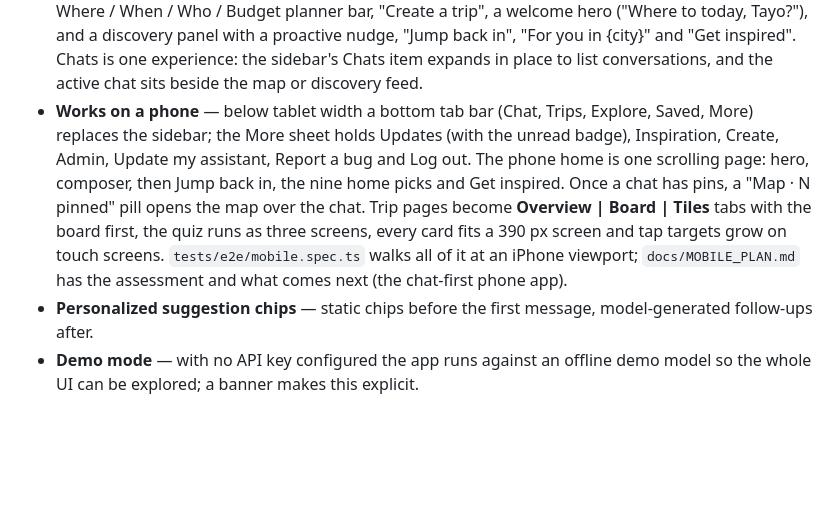
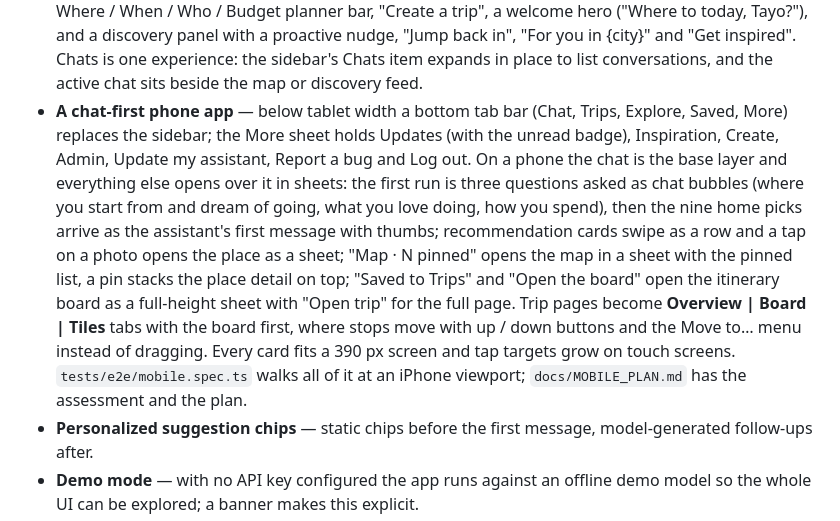
Before and after one commit to TayoAki/XPMatchv1, a Markdown page: README.md, the part around the change. Drawn GitHub-style; blank space fills up the shorter version.

```diff
--- a/README.md
+++ b/README.md
@@ -127,14 +127,19 @@ in development), and the app deploys to **Railway** with the included Dockerfile
   ("Where to today, Tayo?"), and a discovery panel with a proactive nudge, "Jump back in",
   "For you in {city}" and "Get inspired". Chats is one experience: the sidebar's Chats item expands
   in place to list conversations, and the active chat sits beside the map or discovery feed.
-- **Works on a phone** — below tablet width a bottom tab bar (Chat, Trips, Explore, Saved, More)
-  replaces the sidebar; the More sheet holds Updates (with the unread badge), Inspiration, Create,
-  Admin, Update my assistant, Report a bug and Log out. The phone home is one scrolling page: hero,
-  composer, then Jump back in, the nine home picks and Get inspired. Once a chat has pins, a
-  "Map · N pinned" pill opens the map over the chat. Trip pages become **Overview | Board | Tiles**
-  tabs with the board first, the quiz runs as three screens, every card fits a 390 px screen and
-  tap targets grow on touch screens. `tests/e2e/mobile.spec.ts` walks all of it at an iPhone
-  viewport; `docs/MOBILE_PLAN.md` has the assessment and what comes next (the chat-first phone app).
+- **A chat-first phone app** — below tablet width a bottom tab bar (Chat, Trips, Explore, Saved,
+  More) replaces the sidebar; the More sheet holds Updates (with the unread badge), Inspiration,
+  Create, Admin, Update my assistant, Report a bug and Log out. On a phone the chat is the base layer
+  and everything else opens over it in sheets: the first run is three questions asked as chat
+  bubbles (where you start from and dream of going, what you love doing, how you spend), then the
+  nine home picks arrive as the assistant's first message with thumbs; recommendation cards swipe
+  as a row and a tap on a photo opens the place as a sheet; "Map · N pinned" opens the map in a
+  sheet with the pinned list, a pin stacks the place detail on top; "Saved to Trips" and "Open the
+  board" open the itinerary board as a full-height sheet with "Open trip" for the full page. Trip
+  pages become **Overview | Board | Tiles** tabs with the board first, where stops move with up /
+  down buttons and the Move to… menu instead of dragging. Every card fits a 390 px screen and tap
+  targets grow on touch screens. `tests/e2e/mobile.spec.ts` walks all of it at an iPhone viewport;
+  `docs/MOBILE_PLAN.md` has the assessment and the plan.
 - **Personalized suggestion chips** — static chips before the first message, model-generated
   follow-ups after.
 - **Demo mode** — with no API key configured the app runs against an offline demo model so the
```
Also changed, not shown: docs/MOBILE_PLAN.md (+22 -16 lines), docs/USER_FLOWS.md (+19 -8 lines).
